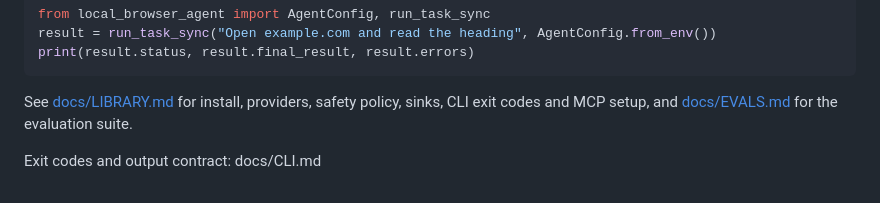
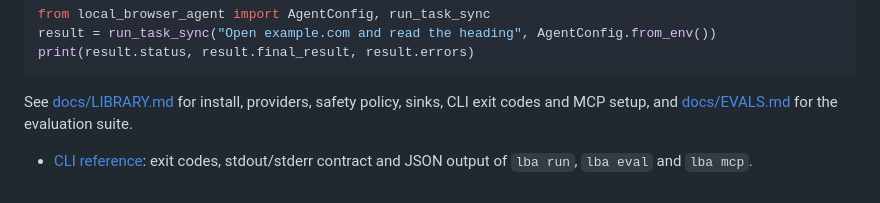
Before and after one commit to RogerFlores3113/search, a Markdown page: README.md, the part around the change. GitHub-like rendering.

Commit message:
Docs: irreversible-action gating, SafetyPolicy.strict(), CLI reference link
Co-Authored-By: Claude Opus 5.5 <noreply@anthropic.com>

```diff
--- a/README.md
+++ b/README.md
@@ -119,4 +119,4 @@ print(result.status, result.final_result, result.errors)
 
 See [docs/LIBRARY.md](docs/LIBRARY.md) for install, providers, safety policy, sinks, CLI exit codes and MCP setup, and [docs/EVALS.md](docs/EVALS.md) for the evaluation suite.
 
-Exit codes and output contract: docs/CLI.md
+- [CLI reference](docs/CLI.md): exit codes, stdout/stderr contract and JSON output of `lba run`, `lba eval` and `lba mcp`.
```
Also changed, not shown: docs/LIBRARY.md (+2 -0 lines).
